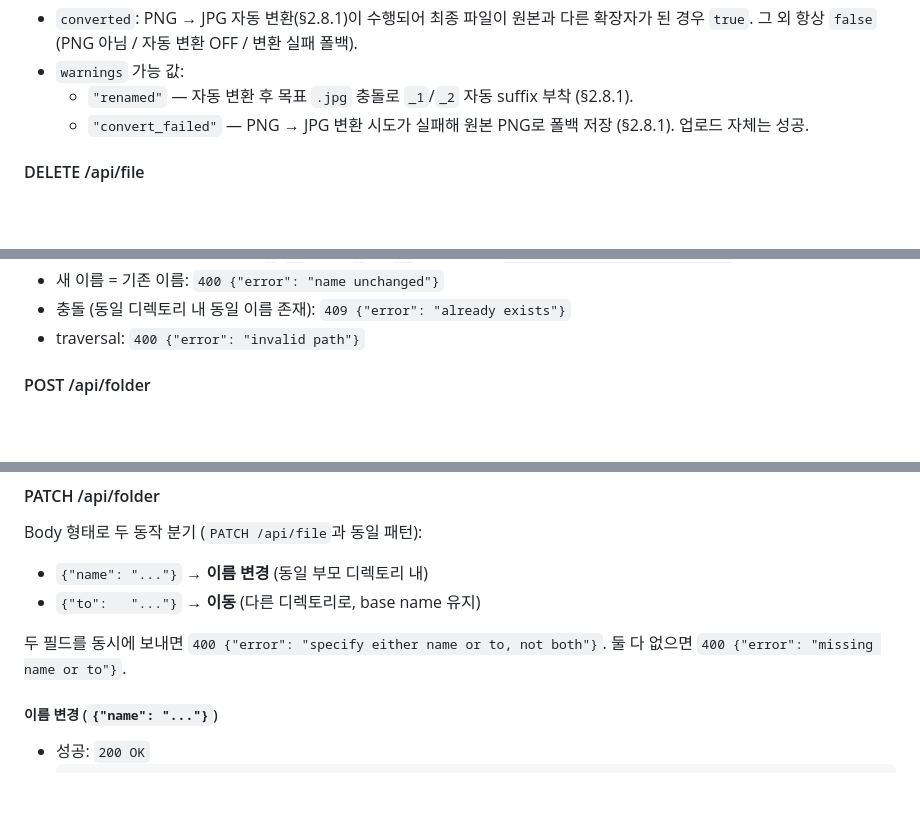
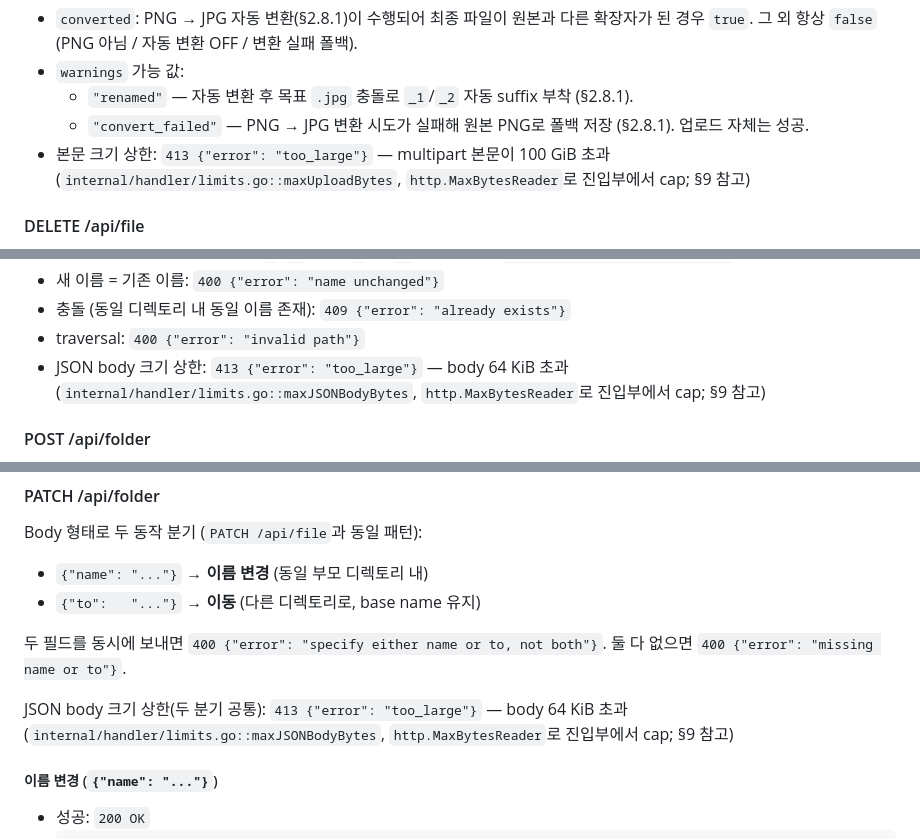
Before and after one commit to changmink/MM, a Markdown page: SPEC.md, 3 parts joined by grey strips. Rendered like a GitHub page; blank space fills up the shorter version.

Commit message:
docs(spec): SPEC §5/§9에 limits.go MaxBytesReader 캡 등재
진단/보안적으로 노출되는 413 too_large 응답이 SPEC에 명시되어 있지 않아
wire-spec 정합화. 4xx 표 3곳 + §9 "항상 할 것" 한 줄 추가.

- POST /api/upload: 413 too_large (multipart 100 GiB 초과) 추가
- PATCH /api/file: 413 too_large (JSON 64 KiB 초과) 추가
- PATCH /api/folder: 413 too_large (rename/move 두 분기 공통) 추가
- §9 Boundaries: http.MaxBytesReader cap 정책 한 줄 등재

Co-Authored-By: Claude Opus 4.7 (1M context) <noreply@anthropic.com>

```diff
--- a/SPEC.md
+++ b/SPEC.md
@@ -856,6 +856,7 @@ file_server/
 - `warnings` 가능 값:
   - `"renamed"` — 자동 변환 후 목표 `.jpg` 충돌로 `_1`/`_2` 자동 suffix 부착 (§2.8.1).
   - `"convert_failed"` — PNG → JPG 변환 시도가 실패해 원본 PNG로 폴백 저장 (§2.8.1). 업로드 자체는 성공.
+- 본문 크기 상한: `413 {"error": "too_large"}` — multipart 본문이 100 GiB 초과 (`internal/handler/limits.go::maxUploadBytes`, `http.MaxBytesReader`로 진입부에서 cap; §9 참고)
 
 #### DELETE /api/file
 - 성공: `204 No Content` (body 없음)
@@ -878,6 +879,7 @@ file_server/
 - 새 이름 = 기존 이름: `400 {"error": "name unchanged"}`
 - 충돌 (동일 디렉토리 내 동일 이름 존재): `409 {"error": "already exists"}`
 - traversal: `400 {"error": "invalid path"}`
+- JSON body 크기 상한: `413 {"error": "too_large"}` — body 64 KiB 초과 (`internal/handler/limits.go::maxJSONBodyBytes`, `http.MaxBytesReader`로 진입부에서 cap; §9 참고)
 
 #### POST /api/folder
 - Body: `{"name": "new-folder"}` (현재 `path` 파라미터 경로 아래에 생성)
@@ -899,6 +901,8 @@ Body 형태로 두 동작 분기 (`PATCH /api/file`과 동일 패턴):
 - `{"to":   "..."}` → **이동** (다른 디렉토리로, base name 유지)
 
 두 필드를 동시에 보내면 `400 {"error": "specify either name or to, not both"}`. 둘 다 없으면 `400 {"error": "missing name or to"}`.
+
+JSON body 크기 상한(두 분기 공통): `413 {"error": "too_large"}` — body 64 KiB 초과 (`internal/handler/limits.go::maxJSONBodyBytes`, `http.MaxBytesReader`로 진입부에서 cap; §9 참고)
 
 ##### 이름 변경 (`{"name": "..."}`)
 - 성공: `200 OK`
```
Also changed, not shown: other parts of SPEC.md (+1 -0 lines).
